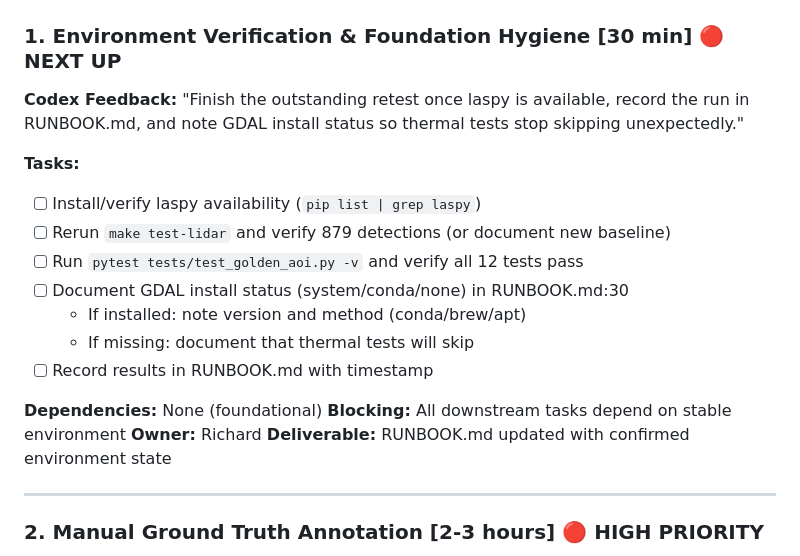
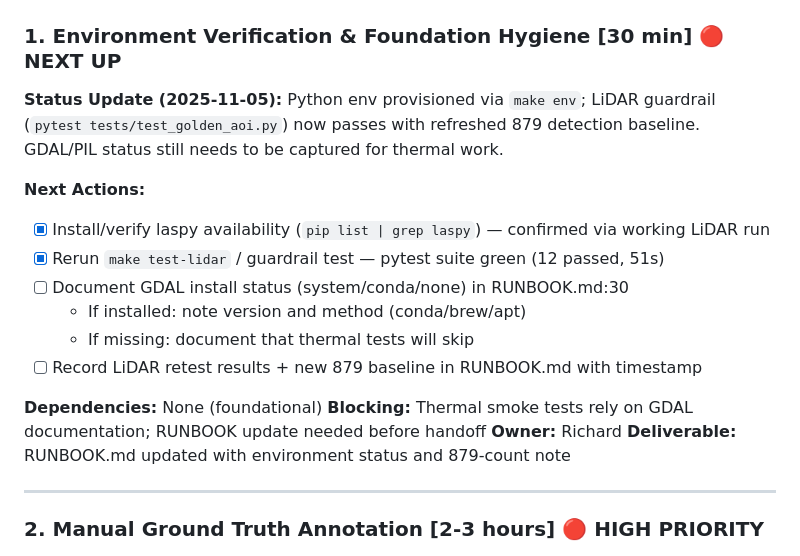
Before and after one commit to rgdonohue/penguin-detection-pipeline, a Markdown page: notes/pipeline_todo.md, the part around one of its changes. GitHub-like rendering.

Commit message:
status: log lidar guardrail refresh

```diff
--- a/notes/pipeline_todo.md
+++ b/notes/pipeline_todo.md
@@ -23,21 +23,20 @@
 
 ### 1. Environment Verification & Foundation Hygiene [30 min] 🔴 NEXT UP
 
-**Codex Feedback:** "Finish the outstanding retest once laspy is available, record the run in RUNBOOK.md, and note GDAL install status so thermal tests stop skipping unexpectedly."
+**Status Update (2025-11-05):** Python env provisioned via `make env`; LiDAR guardrail (`pytest tests/test_golden_aoi.py`) now passes with refreshed 879 detection baseline. GDAL/PIL status still needs to be captured for thermal work.
 
-**Tasks:**
-- [ ] Install/verify laspy availability (`pip list | grep laspy`)
-- [ ] Rerun `make test-lidar` and verify 879 detections (or document new baseline)
-- [ ] Run `pytest tests/test_golden_aoi.py -v` and verify all 12 tests pass
+**Next Actions:**
+- [x] Install/verify laspy availability (`pip list | grep laspy`) — confirmed via working LiDAR run
+- [x] Rerun `make test-lidar` / guardrail test — pytest suite green (12 passed, 51s)
 - [ ] Document GDAL install status (system/conda/none) in RUNBOOK.md:30
   - If installed: note version and method (conda/brew/apt)
   - If missing: document that thermal tests will skip
-- [ ] Record results in RUNBOOK.md with timestamp
+- [ ] Record LiDAR retest results + new 879 baseline in RUNBOOK.md with timestamp
 
 **Dependencies:** None (foundational)
-**Blocking:** All downstream tasks depend on stable environment
+**Blocking:** Thermal smoke tests rely on GDAL documentation; RUNBOOK update needed before handoff
 **Owner:** Richard
-**Deliverable:** RUNBOOK.md updated with confirmed environment state
+**Deliverable:** RUNBOOK.md updated with environment status and 879-count note
 
 ---
 
```
Also changed, not shown: other parts of notes/pipeline_todo.md (+1 -1 lines), docs/reports/STATUS.md (+2 -2 lines).
